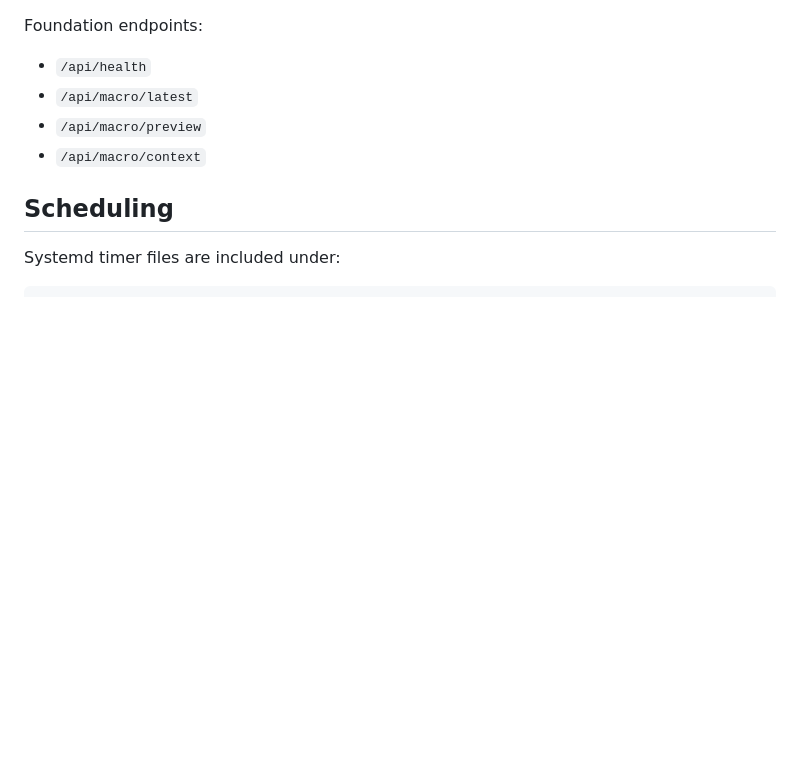
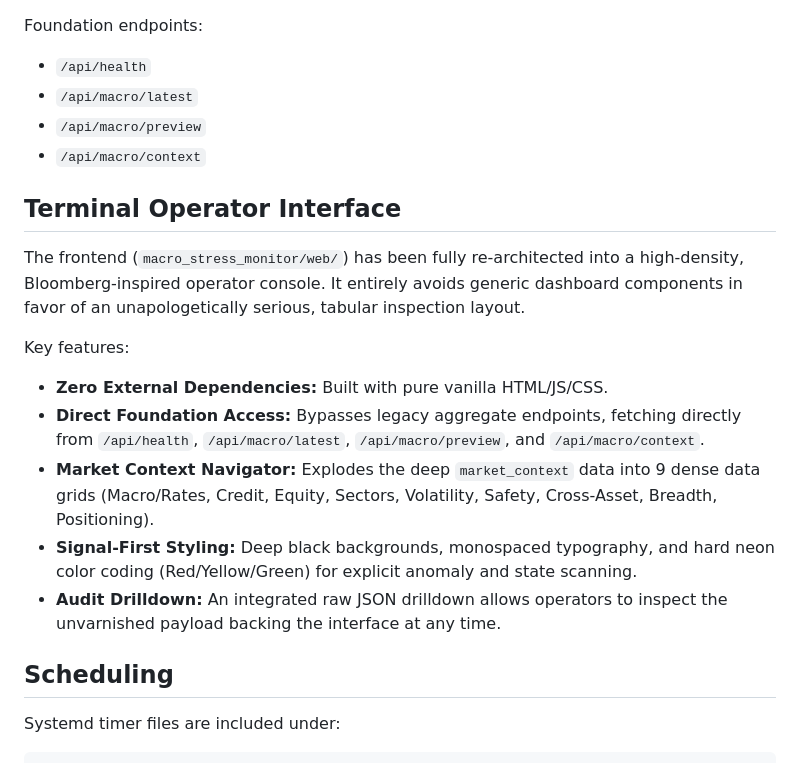
Before and after one commit to iamcalledned/macro_stress_monitor, a Markdown page: README.md, the part around the change. Rendered like a GitHub page; blank space fills up the shorter version.

Commit message:
feat(ui): redesign web app into high-density Bloomberg-style terminal console

```diff
--- a/README.md
+++ b/README.md
@@ -680,6 +680,17 @@ Foundation endpoints:
 - `/api/macro/preview`
 - `/api/macro/context`
 
+## Terminal Operator Interface
+
+The frontend (`macro_stress_monitor/web/`) has been fully re-architected into a high-density, Bloomberg-inspired operator console. It entirely avoids generic dashboard components in favor of an unapologetically serious, tabular inspection layout.
+
+Key features:
+- **Zero External Dependencies:** Built with pure vanilla HTML/JS/CSS.
+- **Direct Foundation Access:** Bypasses legacy aggregate endpoints, fetching directly from `/api/health`, `/api/macro/latest`, `/api/macro/preview`, and `/api/macro/context`.
+- **Market Context Navigator:** Explodes the deep `market_context` data into 9 dense data grids (Macro/Rates, Credit, Equity, Sectors, Volatility, Safety, Cross-Asset, Breadth, Positioning).
+- **Signal-First Styling:** Deep black backgrounds, monospaced typography, and hard neon color coding (Red/Yellow/Green) for explicit anomaly and state scanning.
+- **Audit Drilldown:** An integrated raw JSON drilldown allows operators to inspect the unvarnished payload backing the interface at any time.
+
 ## Scheduling
 
 Systemd timer files are included under:
```
